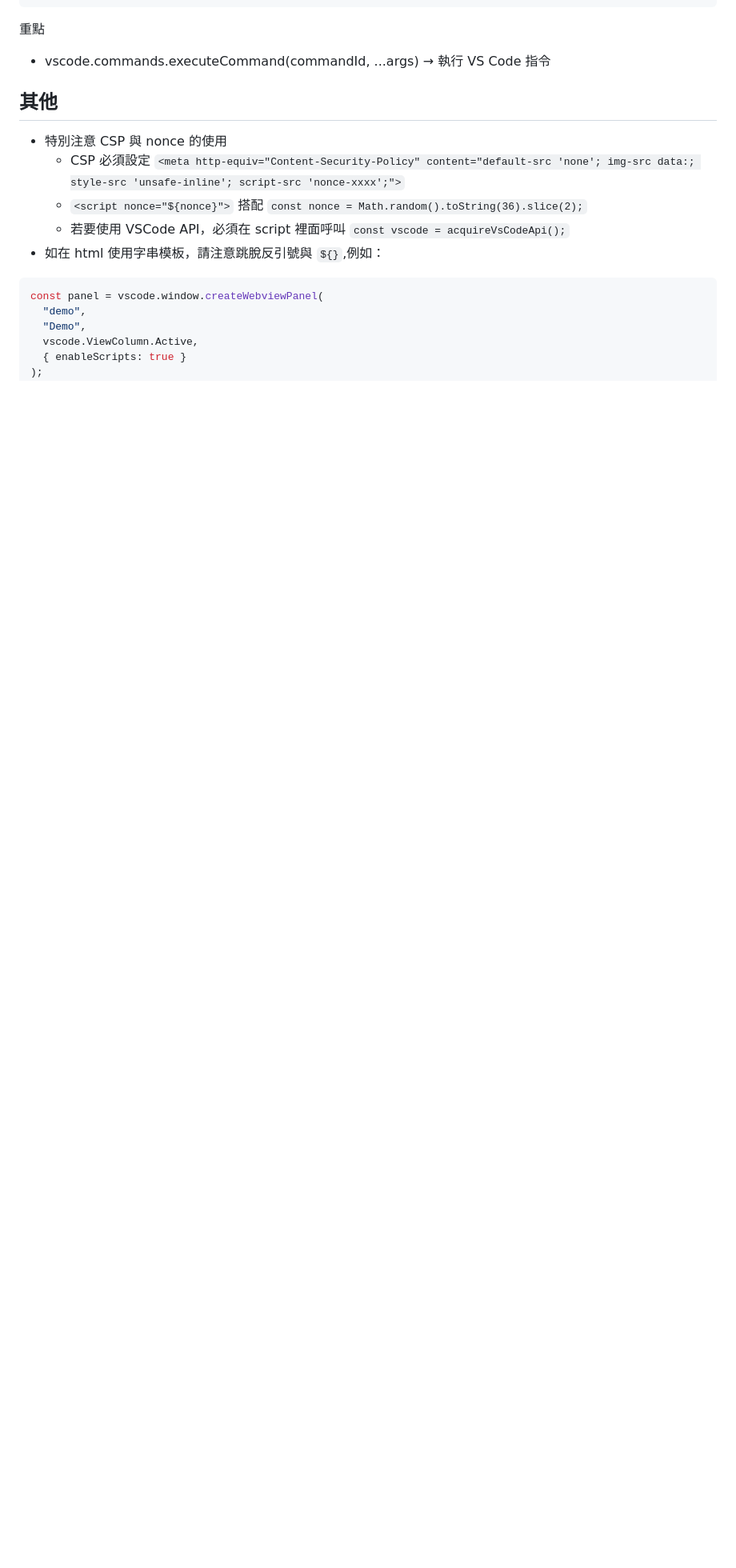
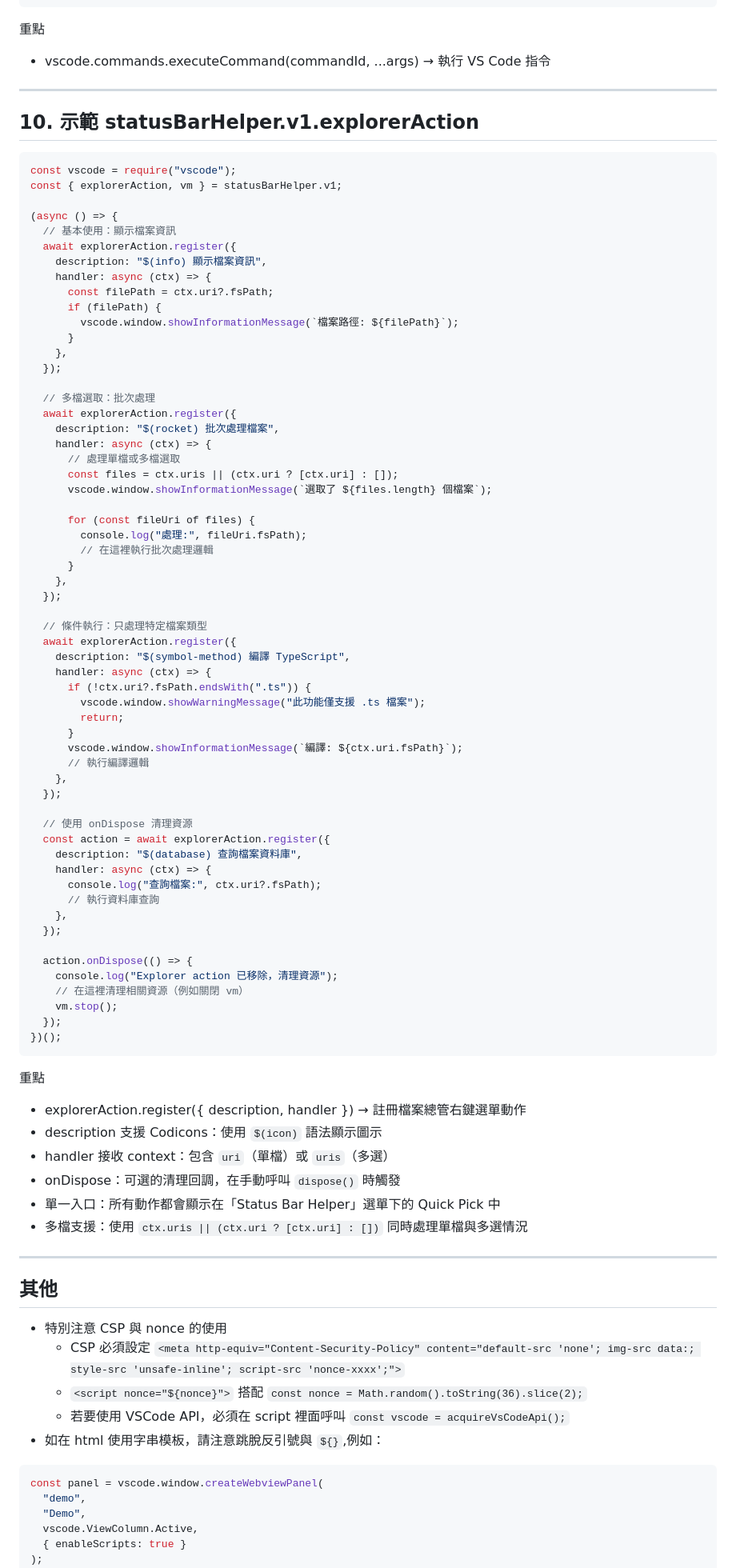
Before and after one commit to JiaHongL/status-bar-helper, a Markdown page: docs/generate-script.tw.prompt.md, the part around the change. Shown: that part at 80% size. Rendered like a GitHub page; blank space fills up the shorter version.

````diff
--- a/docs/generate-script.tw.prompt.md
+++ b/docs/generate-script.tw.prompt.md
@@ -329,6 +329,82 @@ const { vm } = statusBarHelper.v1;
 
 - vscode.commands.executeCommand(commandId, ...args) → 執行 VS Code 指令
 
+---
+
+## 10. 示範 statusBarHelper.v1.explorerAction
+
+```js
+const vscode = require("vscode");
+const { explorerAction, vm } = statusBarHelper.v1;
+
+(async () => {
+  // 基本使用：顯示檔案資訊
+  await explorerAction.register({
+    description: "$(info) 顯示檔案資訊",
+    handler: async (ctx) => {
+      const filePath = ctx.uri?.fsPath;
+      if (filePath) {
+        vscode.window.showInformationMessage(`檔案路徑: ${filePath}`);
+      }
+    },
+  });
+
+  // 多檔選取：批次處理
+  await explorerAction.register({
+    description: "$(rocket) 批次處理檔案",
+    handler: async (ctx) => {
+      // 處理單檔或多檔選取
+      const files = ctx.uris || (ctx.uri ? [ctx.uri] : []);
+      vscode.window.showInformationMessage(`選取了 ${files.length} 個檔案`);
+
+      for (const fileUri of files) {
+        console.log("處理:", fileUri.fsPath);
+        // 在這裡執行批次處理邏輯
+      }
+    },
+  });
+
+  // 條件執行：只處理特定檔案類型
+  await explorerAction.register({
+    description: "$(symbol-method) 編譯 TypeScript",
+    handler: async (ctx) => {
+      if (!ctx.uri?.fsPath.endsWith(".ts")) {
+        vscode.window.showWarningMessage("此功能僅支援 .ts 檔案");
+        return;
+      }
+      vscode.window.showInformationMessage(`編譯: ${ctx.uri.fsPath}`);
+      // 執行編譯邏輯
+    },
+  });
+
+  // 使用 onDispose 清理資源
+  const action = await explorerAction.register({
+    description: "$(database) 查詢檔案資料庫",
+    handler: async (ctx) => {
+      console.log("查詢檔案:", ctx.uri?.fsPath);
+      // 執行資料庫查詢
+    },
+  });
+
+  action.onDispose(() => {
+    console.log("Explorer action 已移除，清理資源");
+    // 在這裡清理相關資源（例如關閉 vm）
+    vm.stop();
+  });
+})();
+```
+
+重點
+
+- explorerAction.register({ description, handler }) → 註冊檔案總管右鍵選單動作
+- description 支援 Codicons：使用 `$(icon)` 語法顯示圖示
+- handler 接收 context：包含 `uri`（單檔）或 `uris`（多選）
+- onDispose：可選的清理回調，在手動呼叫 `dispose()` 時觸發
+- 單一入口：所有動作都會顯示在「Status Bar Helper」選單下的 Quick Pick 中
+- 多檔支援：使用 `ctx.uris || (ctx.uri ? [ctx.uri] : [])` 同時處理單檔與多選情況
+
+---
+
 ## 其他
 
 - 特別注意 CSP 與 nonce 的使用
````
Also changed, not shown: docs/generate-script.prompt.md (+73 -0 lines).
